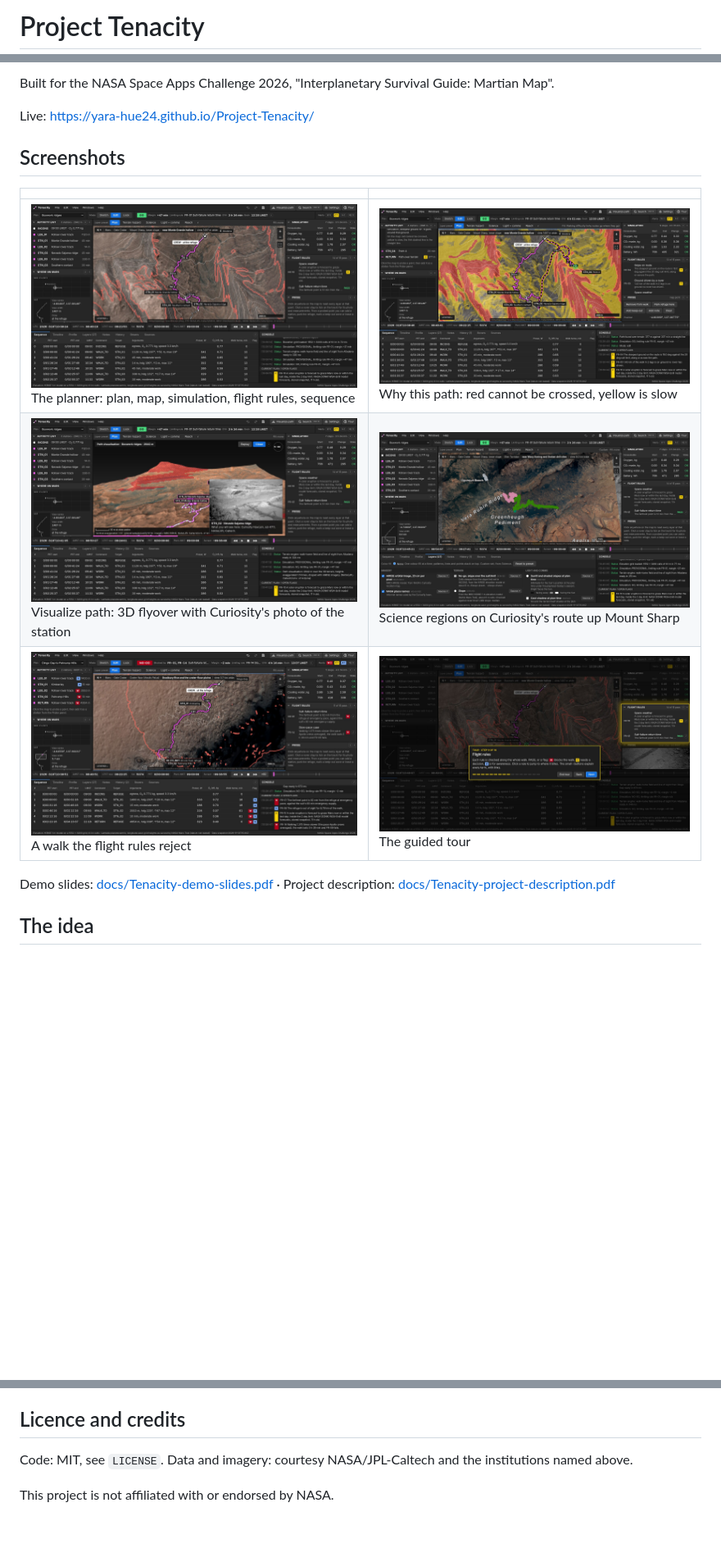
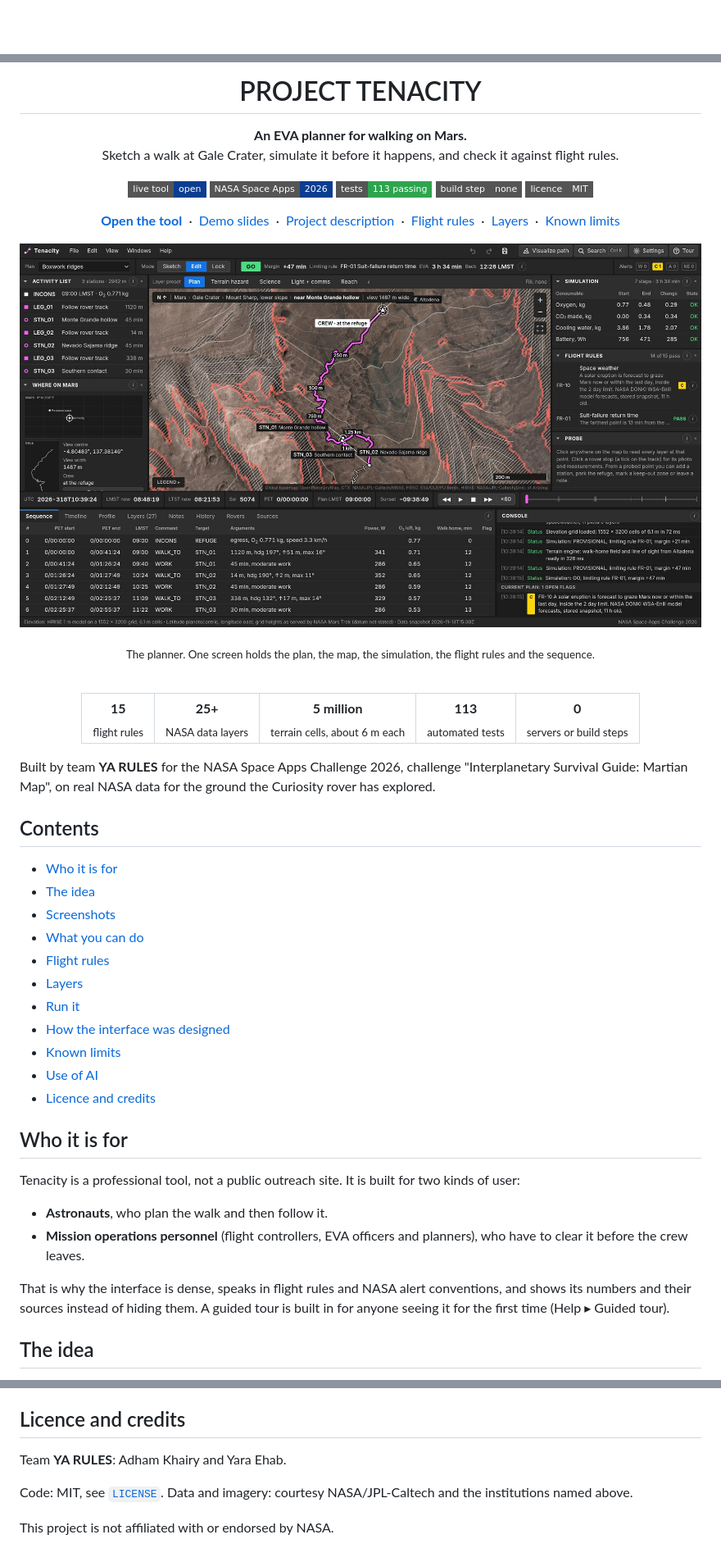
Before and after one commit to yara-hue24/Project-Tenacity, a Markdown page: README.md, 3 parts joined by grey strips. Shown at 82% size. Drawn GitHub-style; badges without logos; blank space fills up the shorter version.

```diff
--- a/README.md
+++ b/README.md
@@ -1,2 +1,2 @@
-# Project Tenacity
+<div align="center">
 
@@ -4,17 +4,64 @@ An EVA planner for walking on Mars: sketch a walk at Gale Crater, simulate it be
 
-Built for the NASA Space Apps Challenge 2026, "Interplanetary Survival Guide: Martian Map".
+# PROJECT TENACITY
 
-Live: https://yara-hue24.github.io/Project-Tenacity/
+**An EVA planner for walking on Mars.**<br>
+Sketch a walk at Gale Crater, simulate it before it happens, and check it against flight rules.
 
-## Screenshots
+[![Live tool](https://img.shields.io/badge/live_tool-open-0B3D91?style=flat-square)](https://yara-hue24.github.io/Project-Tenacity/)
+[![NASA Space Apps 2026](https://img.shields.io/badge/NASA_Space_Apps-2026-0B3D91?style=flat-square)](https://www.spaceappschallenge.org/2026/find-a-team/ya-rules/?tab=project)
+[![Tests](https://img.shields.io/badge/tests-113_passing-2ea44f?style=flat-square)](#run-it)
+[![Build step](https://img.shields.io/badge/build_step-none-555555?style=flat-square)](#run-it)
+[![Licence](https://img.shields.io/badge/licence-MIT-555555?style=flat-square)](LICENSE)
 
-| | |
-|---|---|
-| ![The planner](screenshots/01-planner.jpg) The planner: plan, map, simulation, flight rules, sequence | ![Why this path](screenshots/02-route-explanation.jpg) Why this path: red cannot be crossed, yellow is slow |
-| ![3D flyover](screenshots/03-3d-flyover.jpg) Visualize path: 3D flyover with Curiosity's photo of the station | ![Science regions](screenshots/04-science-regions.jpg) Science regions on Curiosity's route up Mount Sharp |
-| ![A rejected plan](screenshots/05-no-go.jpg) A walk the flight rules reject | ![Guided tour](screenshots/06-guided-tour.jpg) The guided tour |
+[**Open the tool**](https://yara-hue24.github.io/Project-Tenacity/) &nbsp;·&nbsp;
+[Demo slides](docs/Tenacity-demo-slides.pdf) &nbsp;·&nbsp;
+[Project description](docs/Tenacity-project-description.pdf) &nbsp;·&nbsp;
+[Flight rules](#flight-rules) &nbsp;·&nbsp;
+[Layers](#layers) &nbsp;·&nbsp;
+[Known limits](#known-limits)
 
-Demo slides: [docs/Tenacity-demo-slides.pdf](docs/Tenacity-demo-slides.pdf) · Project description: [docs/Tenacity-project-description.pdf](docs/Tenacity-project-description.pdf)
+<a href="https://yara-hue24.github.io/Project-Tenacity/"><img src="screenshots/01-planner.jpg" alt="The Tenacity planner: activity list, map, simulation, flight rules and sequence table" width="100%"></a>
+
+<sub>The planner. One screen holds the plan, the map, the simulation, the flight rules and the sequence.</sub>
+
+<br>
+
+<table>
+  <tr>
+    <td align="center"><b>15</b><br><sub>flight rules</sub></td>
+    <td align="center"><b>25+</b><br><sub>NASA data layers</sub></td>
+    <td align="center"><b>5 million</b><br><sub>terrain cells, about 6 m each</sub></td>
+    <td align="center"><b>113</b><br><sub>automated tests</sub></td>
+    <td align="center"><b>0</b><br><sub>servers or build steps</sub></td>
+  </tr>
+</table>
+
+</div>
+
+Built by team **YA RULES** for the NASA Space Apps Challenge 2026, challenge "Interplanetary Survival Guide: Martian Map", on real NASA data for the ground the Curiosity rover has explored.
+
+## Contents
+
+- [Who it is for](#who-it-is-for)
+- [The idea](#the-idea)
+- [Screenshots](#screenshots)
+- [What you can do](#what-you-can-do)
+- [Flight rules](#flight-rules)
+- [Layers](#layers)
+- [Run it](#run-it)
+- [How the interface was designed](#how-the-interface-was-designed)
+- [Known limits](#known-limits)
+- [Use of AI](#use-of-ai)
+- [Licence and credits](#licence-and-credits)
+
+## Who it is for
+
+Tenacity is a professional tool, not a public outreach site. It is built for two kinds of user:
+
+- **Astronauts**, who plan the walk and then follow it.
+- **Mission operations personnel** (flight controllers, EVA officers and planners), who have to clear it before the crew leaves.
+
+That is why the interface is dense, speaks in flight rules and NASA alert conventions, and shows its numbers and their sources instead of hiding them. A guided tour is built in for anyone seeing it for the first time (Help ▸ Guided tour).
 
 ## The idea
 
@@ -167,6 +278,8 @@ Parts of this project's code and background research were produced with an AI co
 
 ## Licence and credits
 
-Code: MIT, see `LICENSE`. Data and imagery: courtesy NASA/JPL-Caltech and the institutions named above.
+Team **YA RULES**: Adham Khairy and Yara Ehab.
+
+Code: MIT, see [`LICENSE`](LICENSE). Data and imagery: courtesy NASA/JPL-Caltech and the institutions named above.
 
 This project is not affiliated with or endorsed by NASA.
```
Also changed, not shown: other parts of README.md (+78 -14 lines), icons/apple-touch-icon.png (added), icons/icon-192.png (added), icons/icon-32.png (added), icons/icon-512.png (added), 4 other files.
